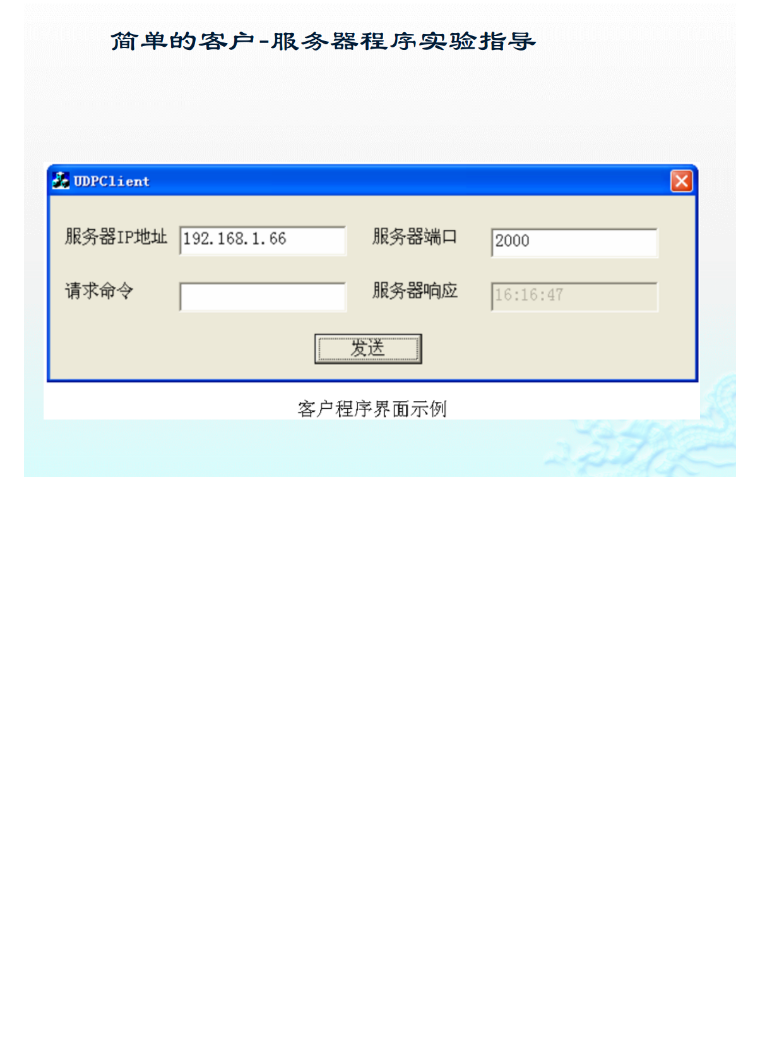
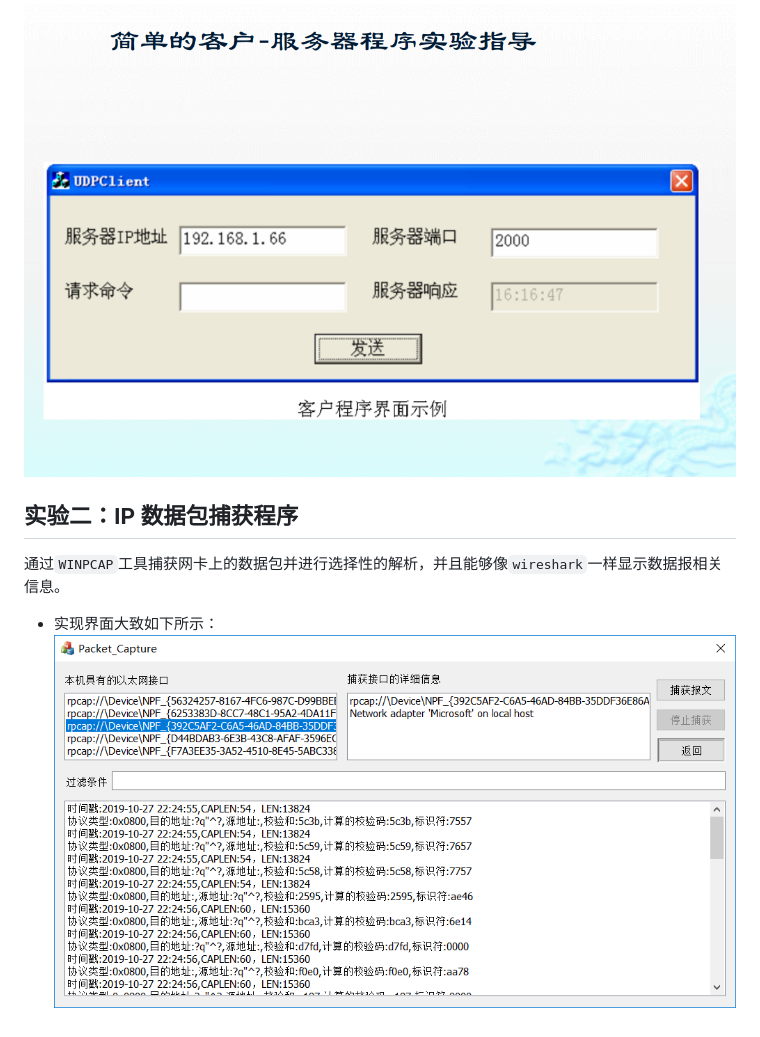
Before and after one commit to WilliamLLee/computer-networks, a Markdown page: README.md, the part around the change. GitHub-like rendering; pictures changed too: proj2_packet_capture/figures/screen_v1.0.png (added); blank space fills up the shorter version.

```diff
--- a/README.md
+++ b/README.md
@@ -13,3 +13,8 @@
 客户端的基本功能是选择输入服务器的IP地址和接收端口号，同时输入发送的命令，显示服务器返回的结果，在设定好命令和IP后点击发送给服务器端发送报文。
 
 ![客户端基本要求](./proj1_client-server_program/figures/客户端基本要求.png)
+
+## 实验二：IP 数据包捕获程序
+通过`WINPCAP`工具捕获网卡上的数据包并进行选择性的解析，并且能够像`wireshark`一样显示数据报相关信息。
+- 实现界面大致如下所示：
+![界面](./proj2_packet_capture/figures/screen_v1.0.png)
```
